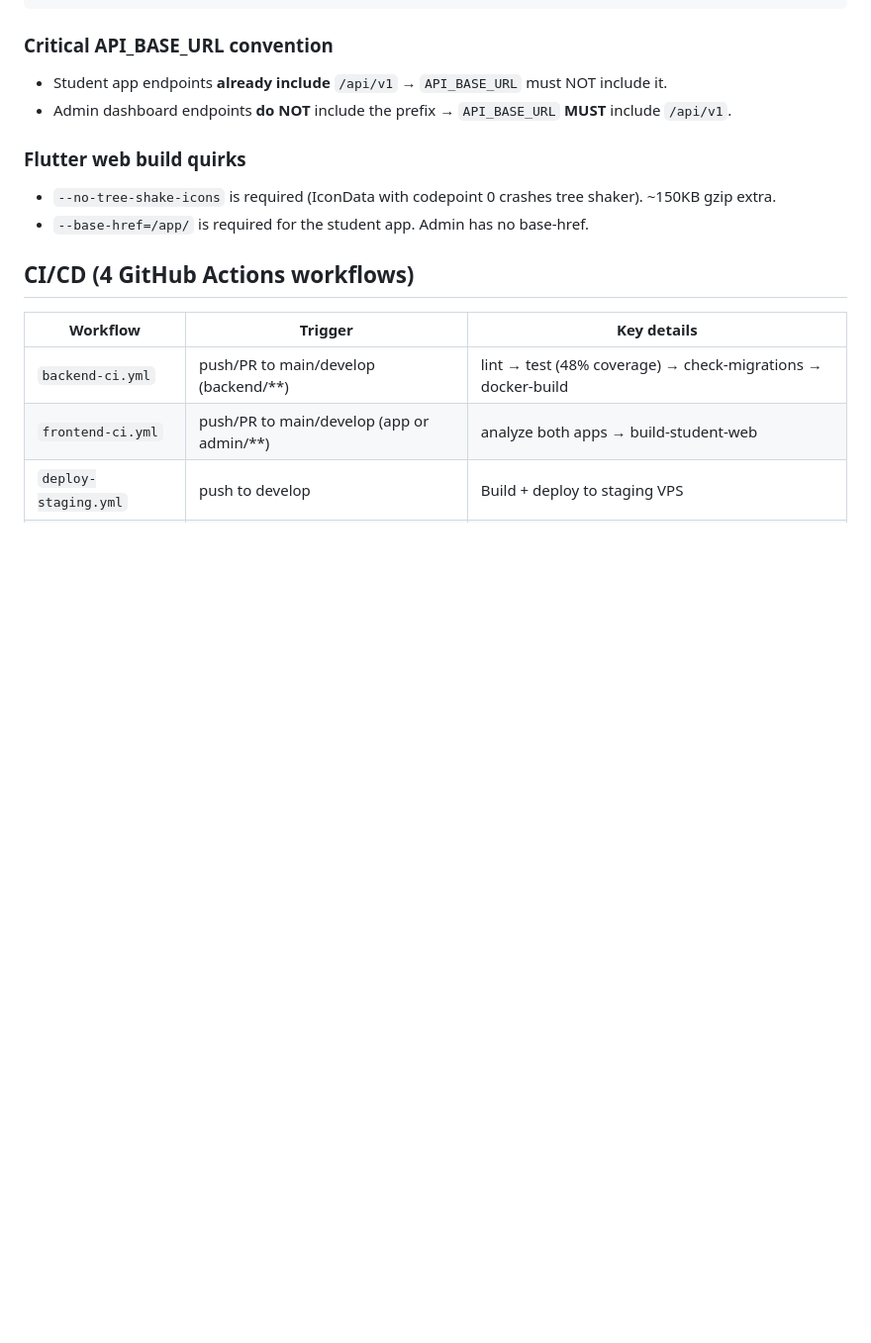
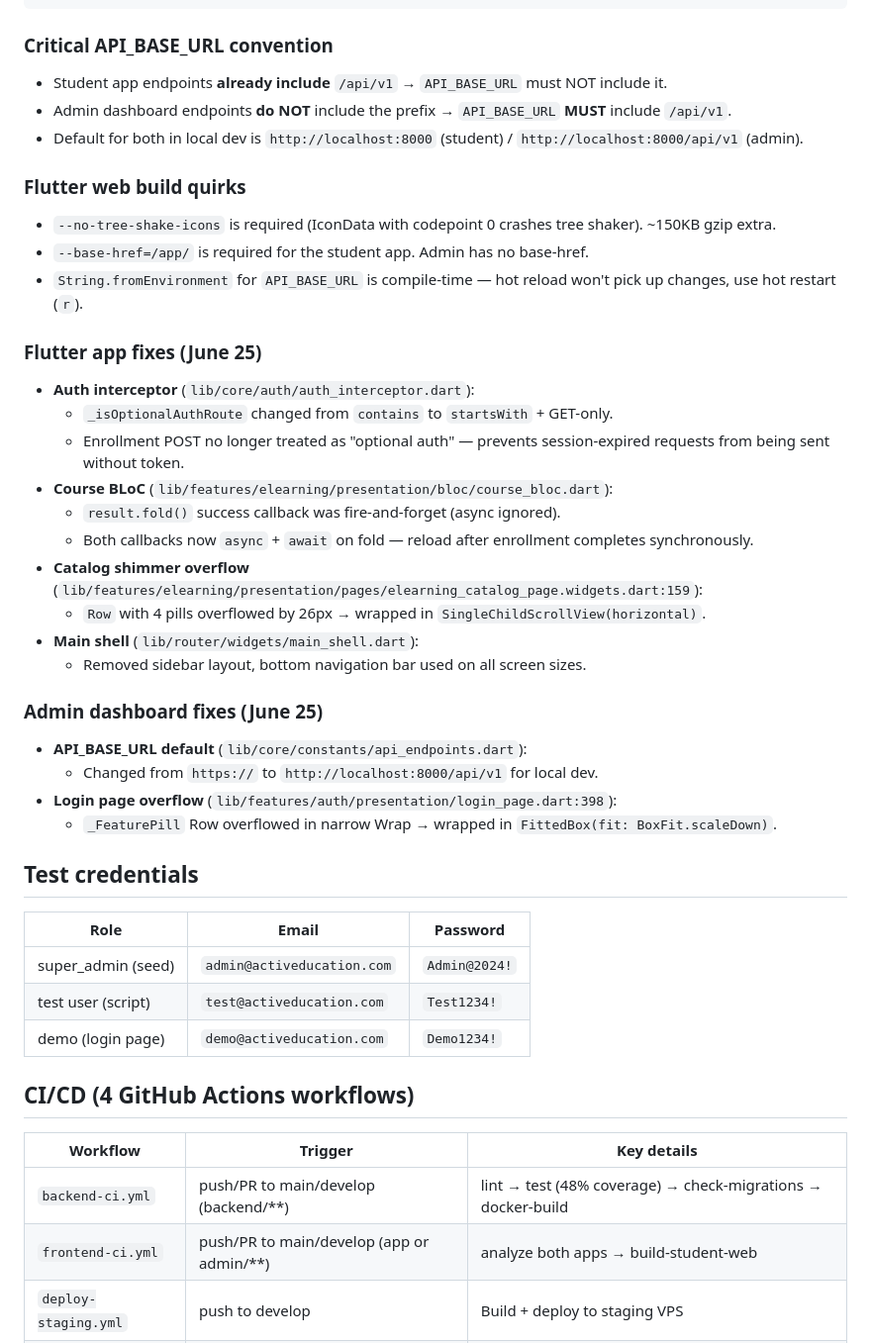
Before and after one commit to activeducation/activeducation_plateform, a Markdown page: AGENTS.md, the part around one of its changes. Shown at 99% size. Rendered like a GitHub page; blank space fills up the shorter version.

Commit message:
docs: update AGENTS.md with June 25 session knowledge

```diff
--- a/AGENTS.md
+++ b/AGENTS.md
@@ -72,10 +98,38 @@ flutter build web --release --no-tree-shake-icons \
 ### Critical API_BASE_URL convention
 - Student app endpoints **already include** `/api/v1` → `API_BASE_URL` must NOT include it.
 - Admin dashboard endpoints **do NOT** include the prefix → `API_BASE_URL` **MUST** include `/api/v1`.
+- Default for both in local dev is `http://localhost:8000` (student) / `http://localhost:8000/api/v1` (admin).
 
 ### Flutter web build quirks
 - `--no-tree-shake-icons` is required (IconData with codepoint 0 crashes tree shaker). ~150KB gzip extra.
 - `--base-href=/app/` is required for the student app. Admin has no base-href.
+- `String.fromEnvironment` for `API_BASE_URL` is compile-time — hot reload won't pick up changes, use hot restart (`r`).
+
+### Flutter app fixes (June 25)
+- **Auth interceptor** (`lib/core/auth/auth_interceptor.dart`):
+  - `_isOptionalAuthRoute` changed from `contains` to `startsWith` + GET-only.
+  - Enrollment POST no longer treated as "optional auth" — prevents session-expired requests from being sent without token.
+- **Course BLoC** (`lib/features/elearning/presentation/bloc/course_bloc.dart`):
+  - `result.fold()` success callback was fire-and-forget (async ignored).
+  - Both callbacks now `async` + `await` on fold — reload after enrollment completes synchronously.
+- **Catalog shimmer overflow** (`lib/features/elearning/presentation/pages/elearning_catalog_page.widgets.dart:159`):
+  - `Row` with 4 pills overflowed by 26px → wrapped in `SingleChildScrollView(horizontal)`.
+- **Main shell** (`lib/router/widgets/main_shell.dart`):
+  - Removed sidebar layout, bottom navigation bar used on all screen sizes.
+
+### Admin dashboard fixes (June 25)
+- **API_BASE_URL default** (`lib/core/constants/api_endpoints.dart`):
+  - Changed from `https://` to `http://localhost:8000/api/v1` for local dev.
+- **Login page overflow** (`lib/features/auth/presentation/login_page.dart:398`):
+  - `_FeaturePill` Row overflowed in narrow Wrap → wrapped in `FittedBox(fit: BoxFit.scaleDown)`.
+
+## Test credentials
+
+| Role | Email | Password |
+|------|-------|----------|
+| super_admin (seed) | `admin@activeducation.com` | `Admin@2024!` |
+| test user (script) | `test@activeducation.com` | `Test1234!` |
+| demo (login page) | `demo@activeducation.com` | `Demo1234!` |
 
 ## CI/CD (4 GitHub Actions workflows)
 
```
Also changed, not shown: other parts of AGENTS.md (+35 -3 lines).
